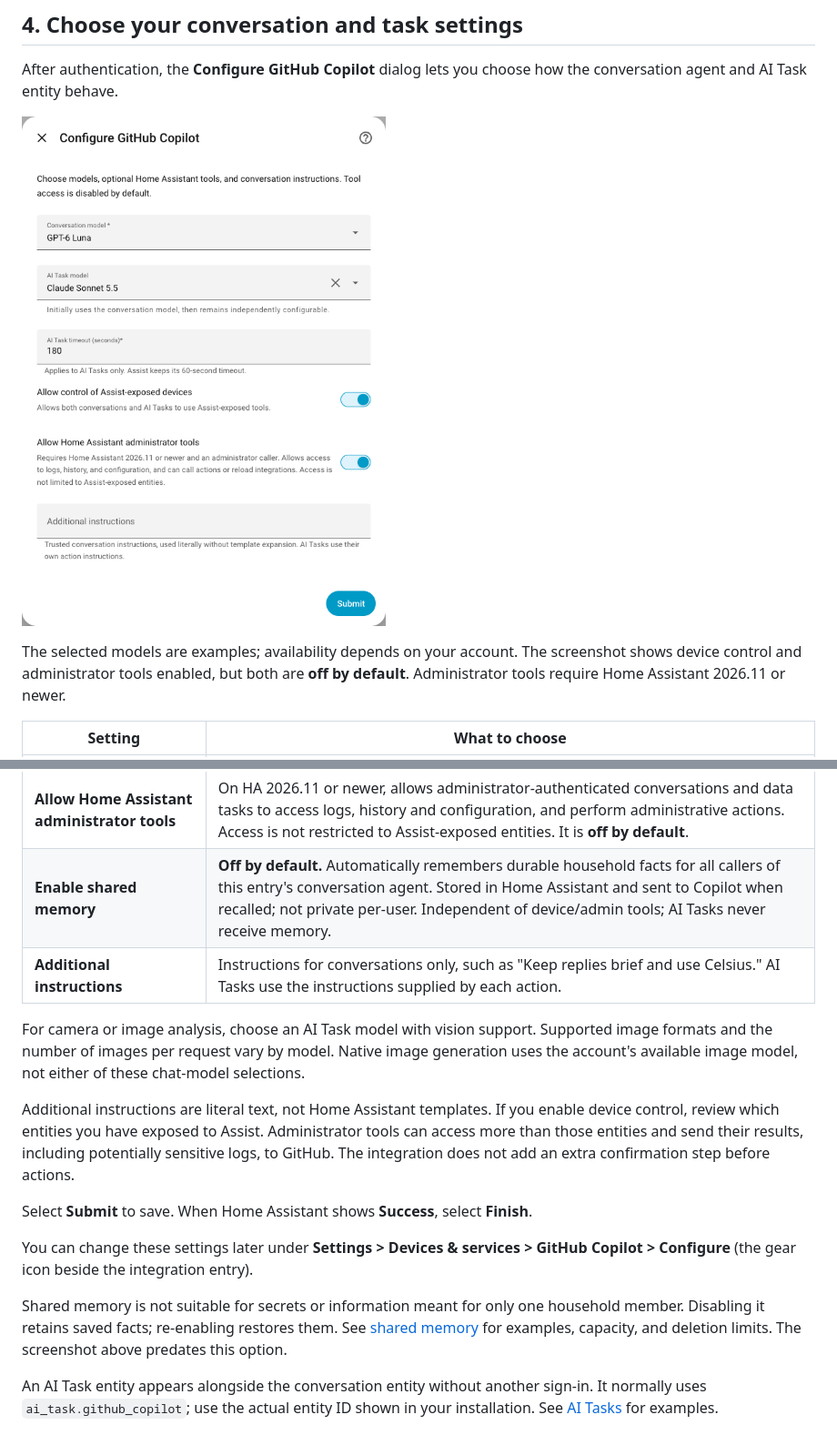
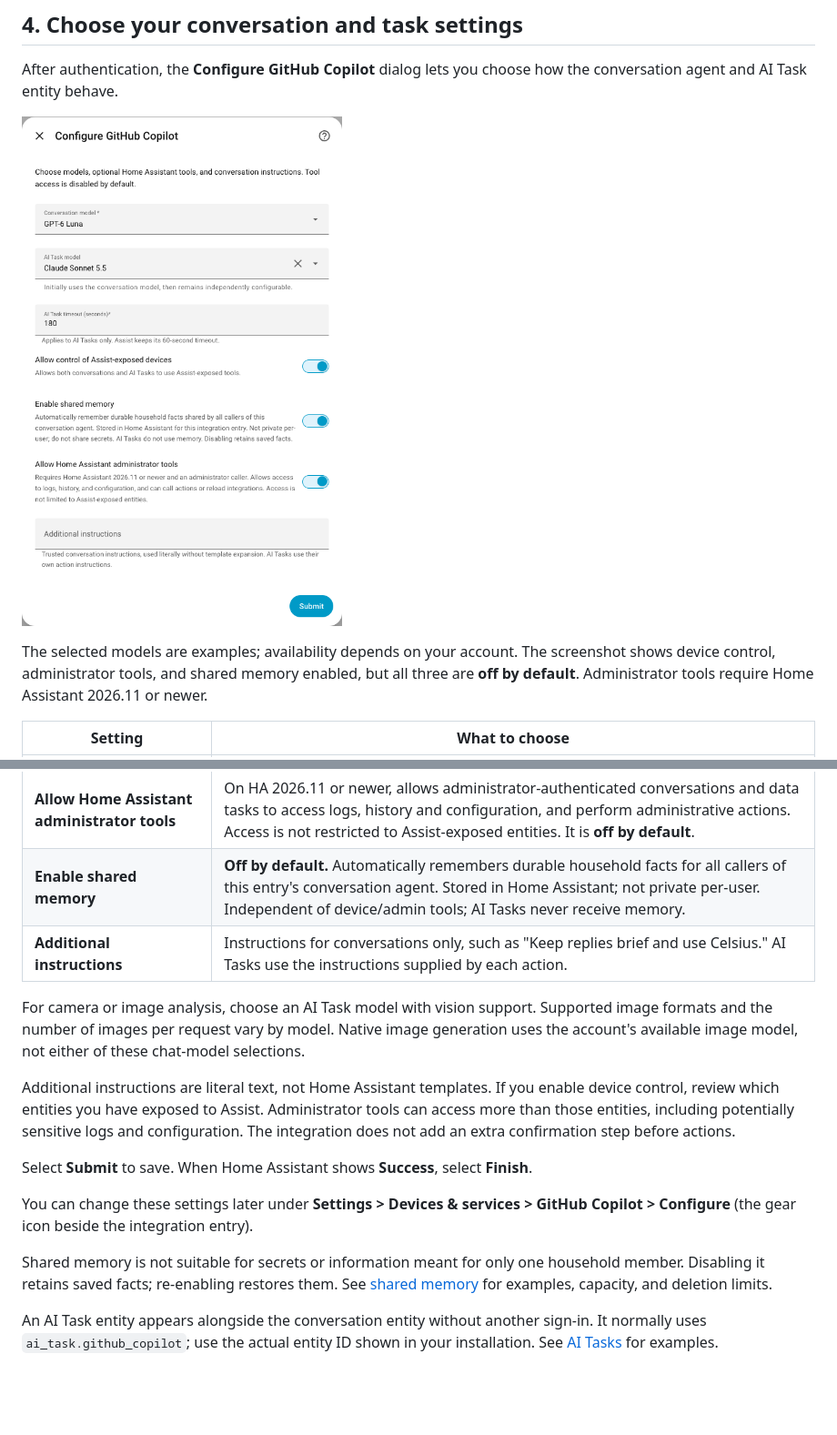
Before and after one commit to ChrisRomp/github-copilot-home-assistant, a Markdown page: docs/setup.md, 2 parts joined by grey strips. Shown at 91% size. GitHub-like rendering; pictures changed too: docs/images/setup/configure-integration.png; blank space fills up the shorter version.

```diff
--- a/docs/setup.md
+++ b/docs/setup.md
@@ -107,7 +104,8 @@ how the conversation agent and AI Task entity behave.
 
 The selected models are examples; availability depends on your account. The
-screenshot shows device control and administrator tools enabled, but both are
-**off by default**. Administrator tools require Home Assistant 2026.11 or newer.
+screenshot shows device control, administrator tools, and shared memory enabled,
+but all three are **off by default**. Administrator tools require Home Assistant
+2026.11 or newer.
 
 | Setting | What to choose |
 | --- | --- |
@@ -116,7 +114,7 @@ screenshot shows device control and administrator tools enabled, but both are
 | **AI Task timeout (seconds)** | Defaults to 180 seconds. This does not change Assist's 60-second timeout. |
 | **Allow control of Assist-exposed devices** | Allows conversations and AI Tasks to use Assist-exposed tools. It is **off by default**. |
 | **Allow Home Assistant administrator tools** | On HA 2026.11 or newer, allows administrator-authenticated conversations and data tasks to access logs, history and configuration, and perform administrative actions. Access is not restricted to Assist-exposed entities. It is **off by default**. |
-| **Enable shared memory** | **Off by default.** Automatically remembers durable household facts for all callers of this entry's conversation agent. Stored in Home Assistant and sent to Copilot when recalled; not private per-user. Independent of device/admin tools; AI Tasks never receive memory. |
+| **Enable shared memory** | **Off by default.** Automatically remembers durable household facts for all callers of this entry's conversation agent. Stored in Home Assistant; not private per-user. Independent of device/admin tools; AI Tasks never receive memory. |
 | **Additional instructions** | Instructions for conversations only, such as "Keep replies brief and use Celsius." AI Tasks use the instructions supplied by each action. |
 
 For camera or image analysis, choose an AI Task model with vision support.
@@ -126,9 +124,9 @@ of these chat-model selections.
 
 Additional instructions are literal text, not Home Assistant templates. If you
 enable device control, review which entities you have exposed to Assist.
-Administrator tools can access more than those entities and send their results,
-including potentially sensitive logs, to GitHub. The integration does not add an
-extra confirmation step before actions.
+Administrator tools can access more than those entities, including potentially
+sensitive logs and configuration. The integration does not add an extra
+confirmation step before actions.
 
 Select **Submit** to save. When Home Assistant shows **Success**, select
 **Finish**.
@@ -140,7 +138,7 @@ beside the integration entry).
 Shared memory is not suitable for secrets or information meant for only one
 household member. Disabling it retains saved facts; re-enabling restores them.
 See [shared memory](usage.md#shared-memory) for examples, capacity, and deletion
-limits. The screenshot above predates this option.
+limits.
 
 An AI Task entity appears alongside the conversation entity without another
 sign-in. It normally uses `ai_task.github_copilot`; use the actual entity ID shown
```
Also changed, not shown: other parts of docs/setup.md (+3 -6 lines), README.md (+3 -3 lines), docs/usage.md (+13 -8 lines), 4 other files.
